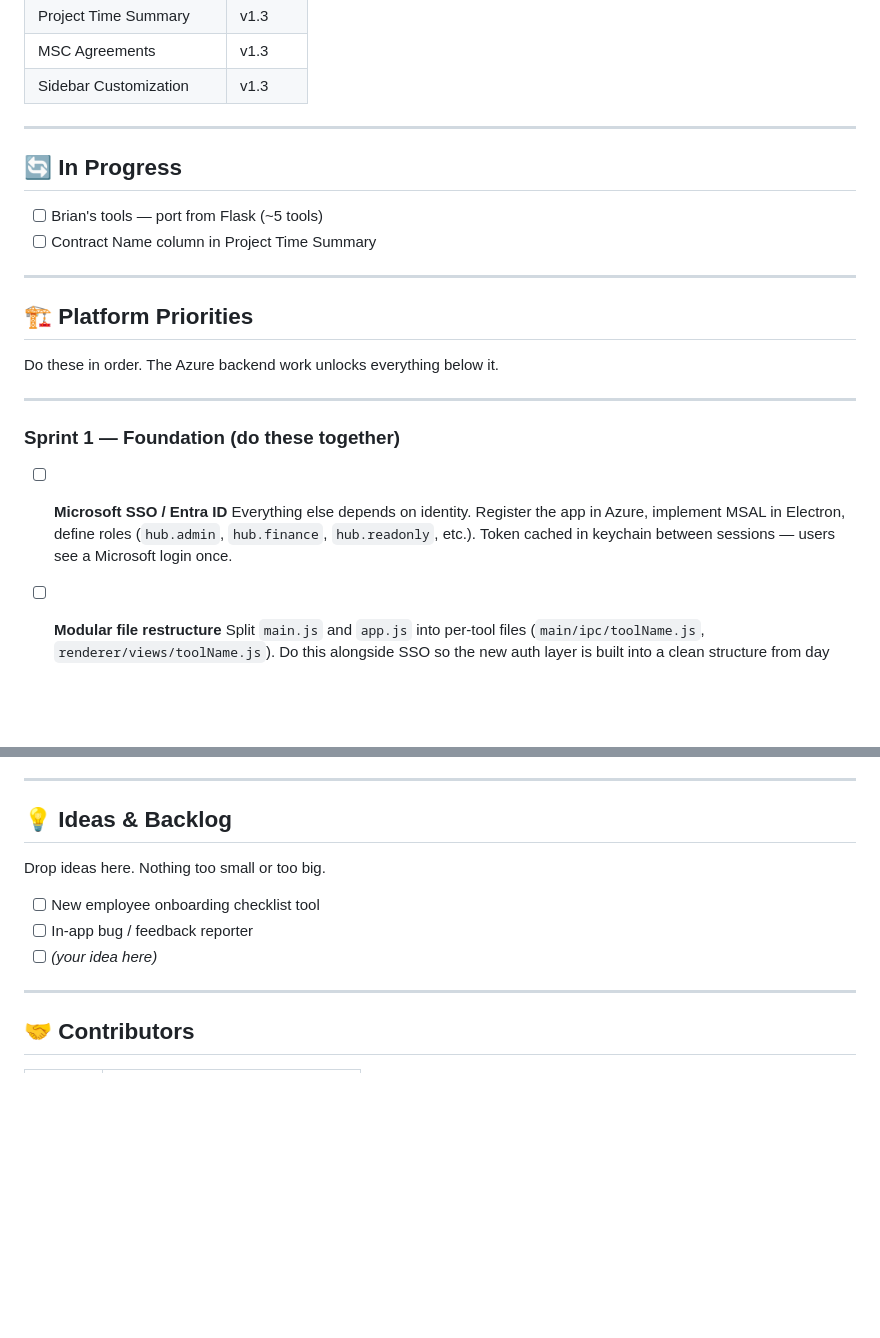
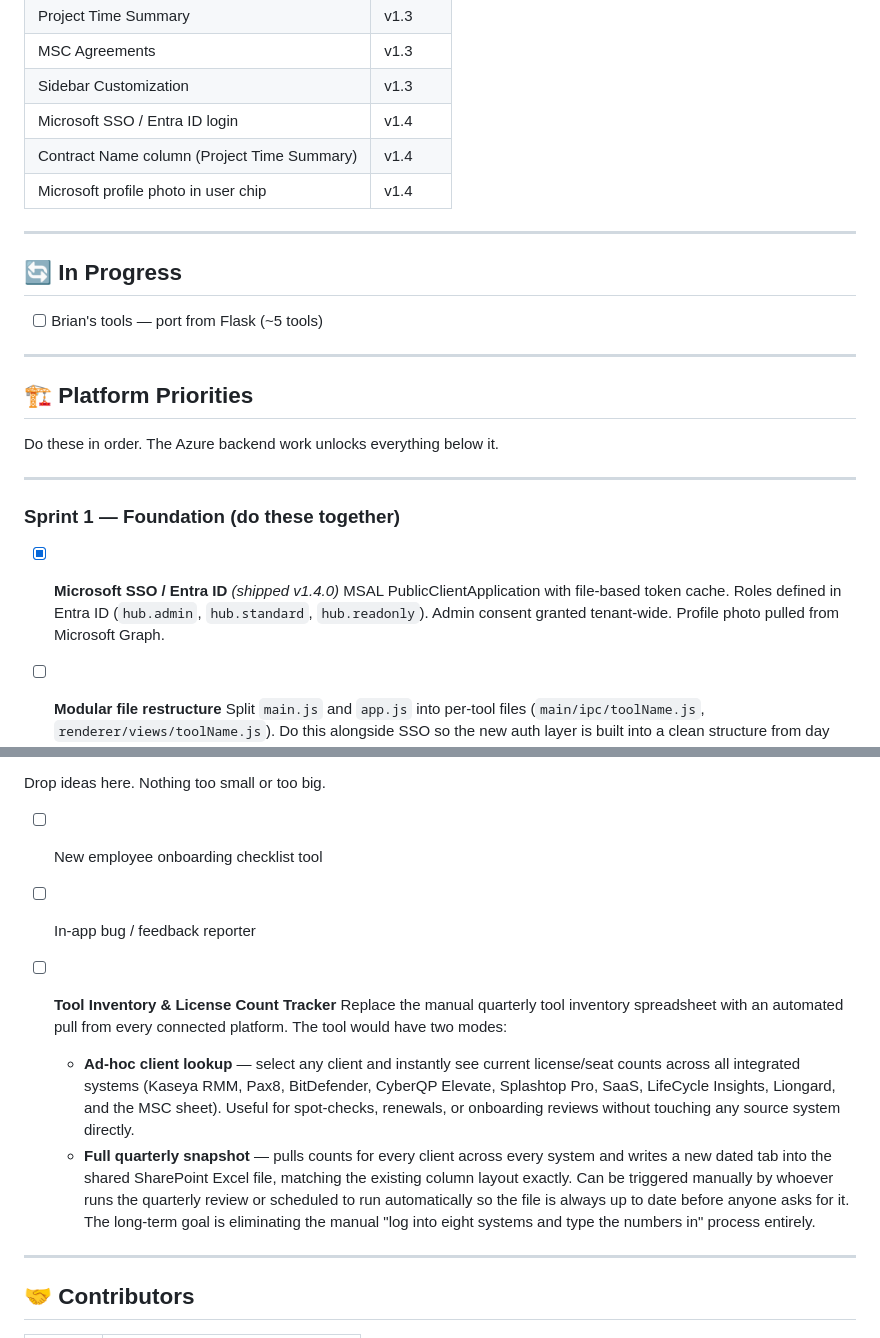
Before and after one commit to MikeS-ANS/Anchor-Hub, a Markdown page: ROADMAP.md, 2 parts joined by grey strips. Drawn GitHub-style; blank space fills up the shorter version.

Commit message:
docs: update roadmap for v1.4.0 and add Tool Inventory idea
- Mark SSO, Contract Name, and profile photo as shipped (v1.4.0)
- Remove completed items from In Progress
- Add Tool Inventory & License Count Tracker to backlog

Co-Authored-By: Claude Sonnet 4.6 <noreply@anthropic.com>

```diff
--- a/ROADMAP.md
+++ b/ROADMAP.md
@@ -22,13 +22,15 @@
 | Project Time Summary | v1.3 |
 | MSC Agreements | v1.3 |
 | Sidebar Customization | v1.3 |
+| Microsoft SSO / Entra ID login | v1.4 |
+| Contract Name column (Project Time Summary) | v1.4 |
+| Microsoft profile photo in user chip | v1.4 |
 
 ---
 
 ## 🔄 In Progress
 
 - [ ] Brian's tools — port from Flask (~5 tools)
-- [ ] Contract Name column in Project Time Summary
 
 ---
 
@@ -40,8 +42,8 @@ Do these in order. The Azure backend work unlocks everything below it.
 
 ### Sprint 1 — Foundation (do these together)
 
-- [ ] **Microsoft SSO / Entra ID**
-  Everything else depends on identity. Register the app in Azure, implement MSAL in Electron, define roles (`hub.admin`, `hub.finance`, `hub.readonly`, etc.). Token cached in keychain between sessions — users see a Microsoft login once.
+- [x] **Microsoft SSO / Entra ID** *(shipped v1.4.0)*
+  MSAL PublicClientApplication with file-based token cache. Roles defined in Entra ID (`hub.admin`, `hub.standard`, `hub.readonly`). Admin consent granted tenant-wide. Profile photo pulled from Microsoft Graph.
 
 - [ ] **Modular file restructure**
   Split `main.js` and `app.js` into per-tool files (`main/ipc/toolName.js`, `renderer/views/toolName.js`). Do this alongside SSO so the new auth layer is built into a clean structure from day one. Prevents merge conflicts as contributor count grows.
@@ -98,7 +100,12 @@ Drop ideas here. Nothing too small or too big.
 
 - [ ] New employee onboarding checklist tool
 - [ ] In-app bug / feedback reporter
-- [ ] _(your idea here)_
+
+- [ ] **Tool Inventory & License Count Tracker**
+  Replace the manual quarterly tool inventory spreadsheet with an automated pull from every connected platform. The tool would have two modes:
+  - **Ad-hoc client lookup** — select any client and instantly see current license/seat counts across all integrated systems (Kaseya RMM, Pax8, BitDefender, CyberQP Elevate, Splashtop Pro, SaaS, LifeCycle Insights, Liongard, and the MSC sheet). Useful for spot-checks, renewals, or onboarding reviews without touching any source system directly.
+  - **Full quarterly snapshot** — pulls counts for every client across every system and writes a new dated tab into the shared SharePoint Excel file, matching the existing column layout exactly. Can be triggered manually by whoever runs the quarterly review or scheduled to run automatically so the file is always up to date before anyone asks for it.
+  The long-term goal is eliminating the manual "log into eight systems and type the numbers in" process entirely.
 
 ---
 
```
